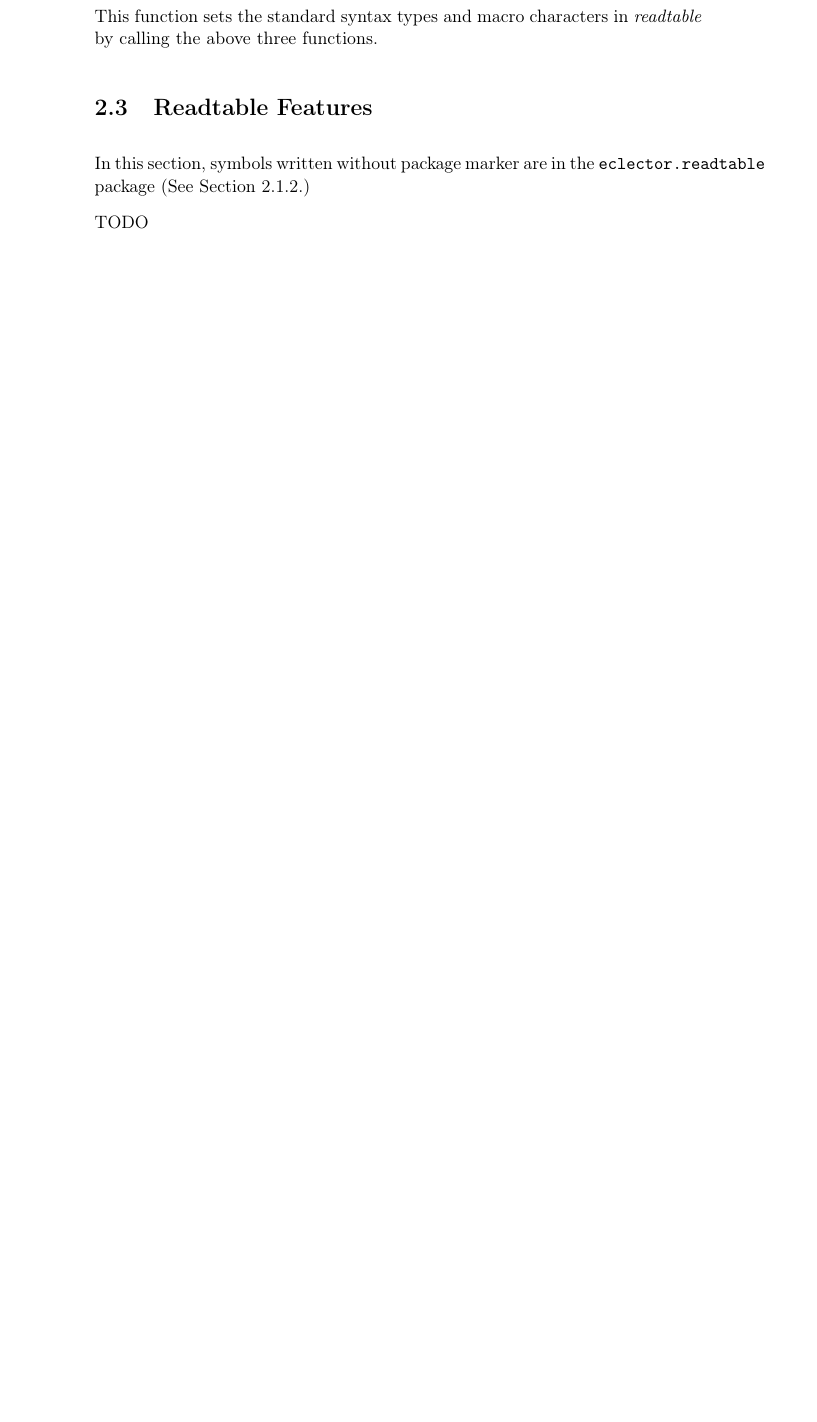
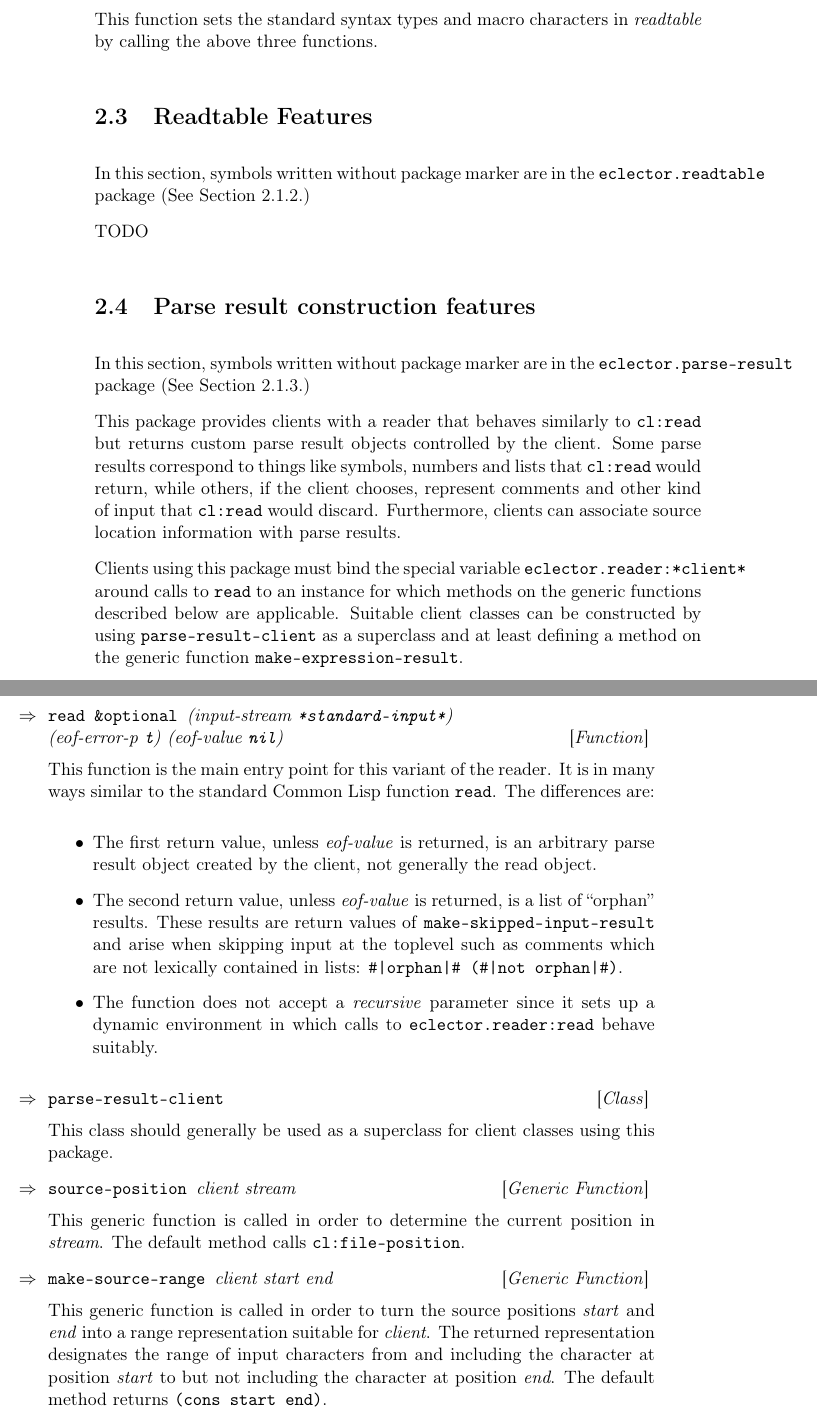
Before and after one commit to s-expressionists/Eclector, a LaTeX book (Documentation/eclector.tex, which reads Documentation/chap-external-protocols.tex): part of page 13 of 15 before the commit and two parts of pages 13 and 14 of 17 after it, the two joined at a grey line, cut so that both start at the same text, the shorter picture padded with empty space. Compiled offline with pdfLaTeX.

Commit message:
parse-result: New module for generic client-defined parse results
This is a generalization of the concrete-tree-syntax module that uses
client-defined parse result representations instead of CST
instances. It also adds the ability to integrate representations of
skipped input into the result tree.

fixes #28

```diff
--- a/Documentation/chap-external-protocols.tex
+++ b/Documentation/chap-external-protocols.tex
@@ -276,3 +285,66 @@ In this section, symbols written without package marker are in the
 
 TODO
 
+\section{Parse result construction features}
+\label{sec:parse-result-construction-features}
+
+In this section, symbols written without package marker are in the
+\texttt{eclector.parse-result} package
+\seesec{sec:package-parse-result}
+
+This package provides clients with a reader that behaves similarly to
+\texttt{cl:read} but returns custom parse result objects controlled by
+the client.  Some parse results correspond to things like symbols,
+numbers and lists that \texttt{cl:read} would return, while others, if
+the client chooses, represent comments and other kind of input that
+\texttt{cl:read} would discard.  Furthermore, clients can associate
+source location information with parse results.
+
+Clients using this package must bind the special variable
+\texttt{eclector.reader:*client*} around calls to \texttt{read} to an
+instance for which methods on the generic functions described below
+are applicable.  Suitable client classes can be constructed by using
+\texttt{parse-result-client} as a superclass and at least defining a
+method on the generic function \texttt{make-expression-result}.
+
+\Defun {read} {\optional (input-stream \texttt{*standard-input*})\\
+  (eof-error-p \texttt{t})
+  (eof-value \texttt{nil})}
+
+This function is the main entry point for this variant of the reader.
+It is in many ways similar to the standard \commonlisp{} function
+\texttt{read}.  The differences are:
+
+\begin{itemize}
+\item The first return value, unless \textit{eof-value} is returned,
+  is an arbitrary parse result object created by the client, not
+  generally the read object.
+\item The second return value, unless \textit{eof-value} is returned,
+  is a list of ``orphan'' results.  These results are return values of
+  \texttt{make-skipped-input-result} and arise when skipping input at
+  the toplevel such as comments which are not lexically contained in
+  lists: \texttt{\#|orphan|\# (\#|not orphan|\#)}.
+\item The function does not accept a \textit{recursive} parameter
+  since it sets up a dynamic environment in which calls to
+  \texttt{eclector.reader:read} behave suitably.
+\end{itemize}
+
+\Defclass {parse-result-client}
+
+This class should generally be used as a superclass for client classes
+using this package.
+
+\Defgeneric {source-position} {client stream}
+
+This generic function is called in order to determine the current
+position in \textit{stream}.  The default method calls
+\texttt{cl:file-position}.
+
+\Defgeneric {make-source-range} {client start end}
+
+This generic function is called in order to turn the source positions
+\textit{start} and \textit{end} into a range representation suitable
+for \textit{client}.  The returned representation designates the range
+of input characters from and including the character at position
+\textit{start} to but not including the character at position
+\textit{end}.  The default method returns \texttt{(cons start end)}.
```
Also changed, not shown: Documentation/chap-external-protocols.tex (55 more changed lines), 8 other files.
